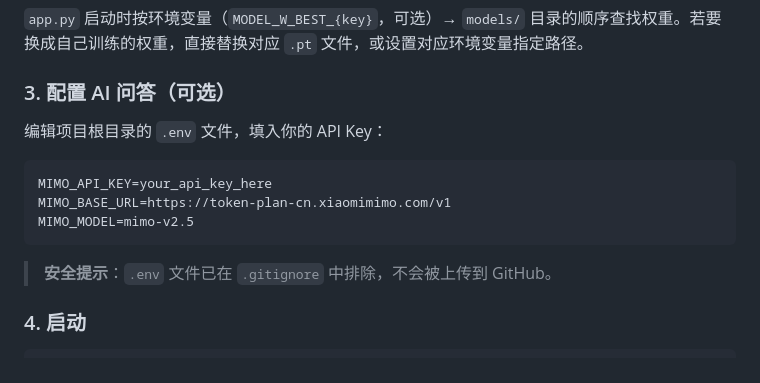
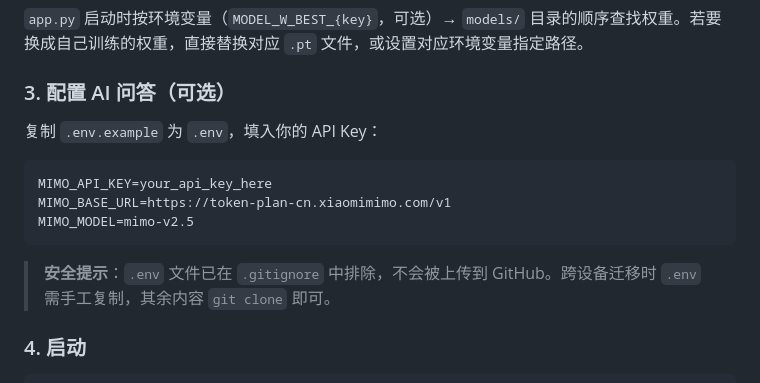
Before and after one commit to qiaoyuzheng0804-create/pendulum_web, a Markdown page: README.md, the part around the change. Drawn GitHub-style.

Commit message:
README补充env模板与迁移说明

````diff
--- a/README.md
+++ b/README.md
@@ -52,7 +52,7 @@ pip install -r requirements.txt
 
 ### 3. 配置 AI 问答（可选）
 
-编辑项目根目录的 `.env` 文件，填入你的 API Key：
+复制 `.env.example` 为 `.env`，填入你的 API Key：
 
 ```env
 MIMO_API_KEY=your_api_key_here
@@ -60,7 +60,7 @@ MIMO_BASE_URL=https://token-plan-cn.xiaomimimo.com/v1
 MIMO_MODEL=mimo-v2.5
 ```
 
-> **安全提示**：`.env` 文件已在 `.gitignore` 中排除，不会被上传到 GitHub。
+> **安全提示**：`.env` 文件已在 `.gitignore` 中排除，不会被上传到 GitHub。跨设备迁移时 `.env` 需手工复制，其余内容 `git clone` 即可。
 
 ### 4. 启动
 
````
